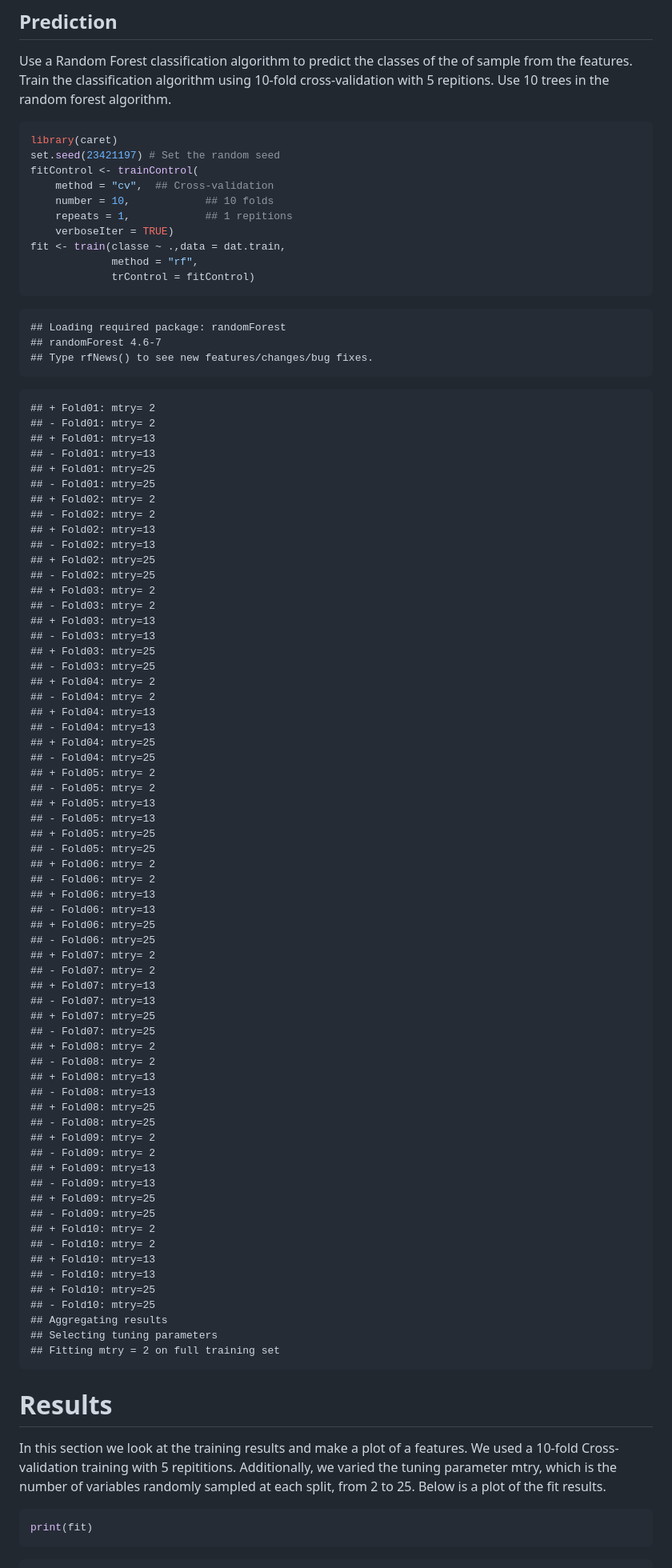
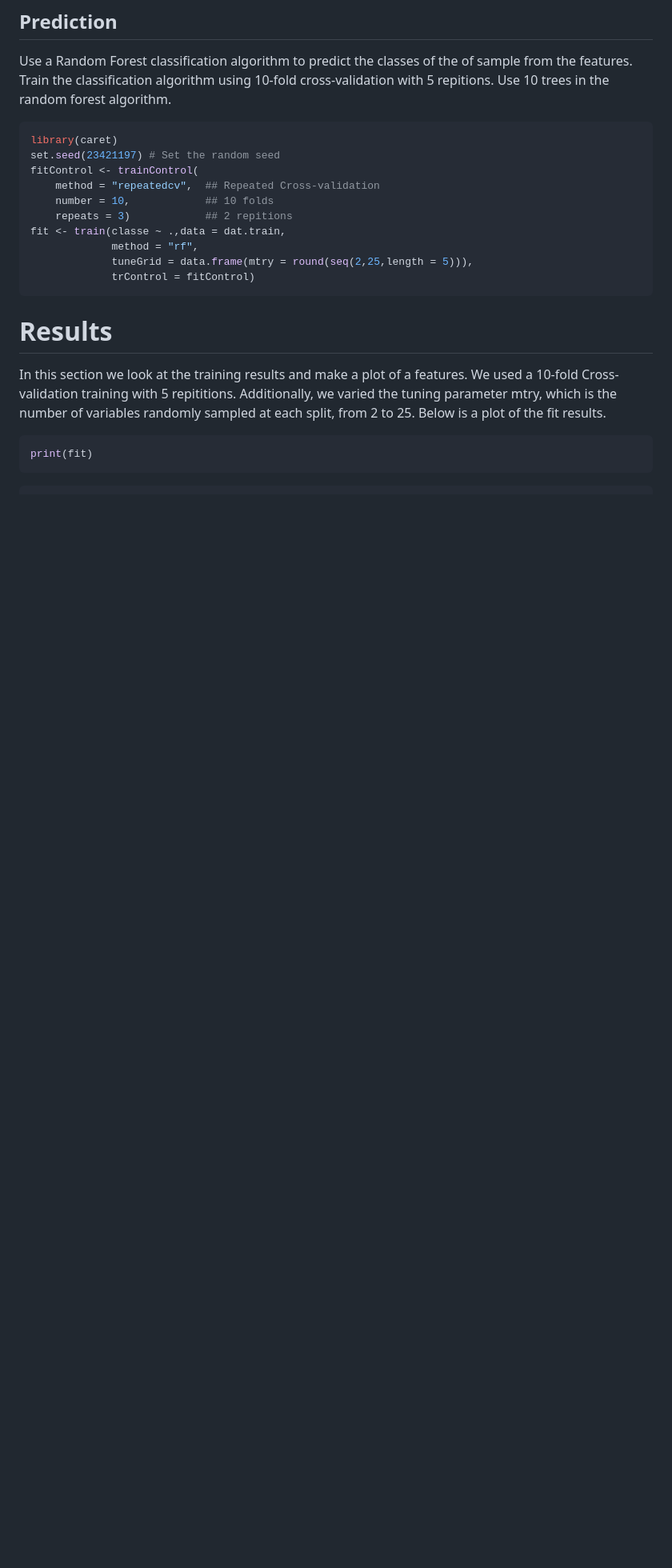
Before and after one commit to 24westcolorado/practmach_proj, a Markdown page: README.md, the part around the change printed below. Shown: that part at 80% size. Rendered like a GitHub page; blank space fills up the shorter version.

````diff
--- a/README.md
+++ b/README.md
@@ -93,85 +89,13 @@ forest algorithm.
 library(caret)
 set.seed(23421197) # Set the random seed
 fitControl <- trainControl(
-    method = "cv",  ## Cross-validation
+    method = "repeatedcv",  ## Repeated Cross-validation
     number = 10,            ## 10 folds
-    repeats = 1,            ## 1 repitions
-    verboseIter = TRUE)
+    repeats = 3)            ## 2 repitions
 fit <- train(classe ~ .,data = dat.train,
              method = "rf",
+             tuneGrid = data.frame(mtry = round(seq(2,25,length = 5))),
              trControl = fitControl)
-```
-
-```
-## Loading required package: randomForest
-## randomForest 4.6-7
-## Type rfNews() to see new features/changes/bug fixes.
-```
-
-```
-## + Fold01: mtry= 2
-## - Fold01: mtry= 2
-## + Fold01: mtry=13
-## - Fold01: mtry=13
-## + Fold01: mtry=25
-## - Fold01: mtry=25
-## + Fold02: mtry= 2
-## - Fold02: mtry= 2
-## + Fold02: mtry=13
-## - Fold02: mtry=13
-## + Fold02: mtry=25
-## - Fold02: mtry=25
-## + Fold03: mtry= 2
-## - Fold03: mtry= 2
-## + Fold03: mtry=13
-## - Fold03: mtry=13
-## + Fold03: mtry=25
-## - Fold03: mtry=25
-## + Fold04: mtry= 2
-## - Fold04: mtry= 2
-## + Fold04: mtry=13
-## - Fold04: mtry=13
-## + Fold04: mtry=25
-## - Fold04: mtry=25
-## + Fold05: mtry= 2
-## - Fold05: mtry= 2
-## + Fold05: mtry=13
-## - Fold05: mtry=13
-## + Fold05: mtry=25
-## - Fold05: mtry=25
-## + Fold06: mtry= 2
-## - Fold06: mtry= 2
-## + Fold06: mtry=13
-## - Fold06: mtry=13
-## + Fold06: mtry=25
-## - Fold06: mtry=25
-## + Fold07: mtry= 2
-## - Fold07: mtry= 2
-## + Fold07: mtry=13
-## - Fold07: mtry=13
-## + Fold07: mtry=25
-## - Fold07: mtry=25
-## + Fold08: mtry= 2
-## - Fold08: mtry= 2
-## + Fold08: mtry=13
-## - Fold08: mtry=13
-## + Fold08: mtry=25
-## - Fold08: mtry=25
-## + Fold09: mtry= 2
-## - Fold09: mtry= 2
-## + Fold09: mtry=13
-## - Fold09: mtry=13
-## + Fold09: mtry=25
-## - Fold09: mtry=25
-## + Fold10: mtry= 2
-## - Fold10: mtry= 2
-## + Fold10: mtry=13
-## - Fold10: mtry=13
-## + Fold10: mtry=25
-## - Fold10: mtry=25
-## Aggregating results
-## Selecting tuning parameters
-## Fitting mtry = 2 on full training set
 ```
 
 # Results
````
Also changed, not shown: other parts of README.md (+23 -25 lines), project_writeup.md (+26 -100 lines), figure/unnamed-chunk-51.png, figure/unnamed-chunk-52.png, figure/unnamed-chunk-8.png, 2 other files.
